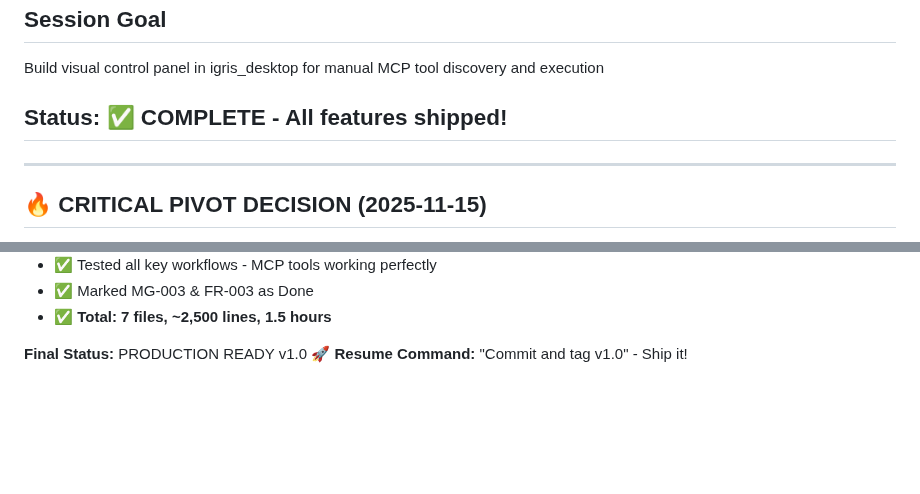
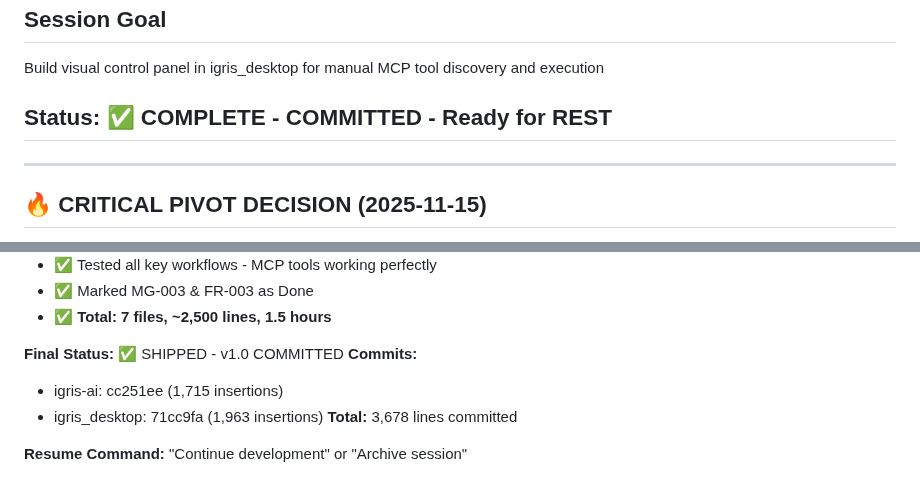
Before and after one commit to fiftynotai/igris-ai, a Markdown page: ai/session/CURRENT_SESSION.md, 2 parts joined by grey strips. Drawn GitHub-style; blank space fills up the shorter version.

Commit message:
docs(session): FR-003 complete - update session state + brief status

```diff
--- a/ai/session/CURRENT_SESSION.md
+++ b/ai/session/CURRENT_SESSION.md
@@ -3,7 +3,7 @@
 ## Session Goal
 Build visual control panel in igris_desktop for manual MCP tool discovery and execution
 
-## Status: ✅ COMPLETE - All features shipped!
+## Status: ✅ COMPLETE - COMMITTED - Ready for REST
 
 ---
 
@@ -248,5 +248,10 @@ Build visual control panel in igris_desktop for manual MCP tool discovery and ex
 - ✅ Marked MG-003 & FR-003 as Done
 - ✅ **Total: 7 files, ~2,500 lines, 1.5 hours**
 
-**Final Status:** PRODUCTION READY v1.0 🚀
-**Resume Command:** "Commit and tag v1.0" - Ship it!
+**Final Status:** ✅ SHIPPED - v1.0 COMMITTED
+**Commits:**
+- igris-ai: cc251ee (1,715 insertions)
+- igris_desktop: 71cc9fa (1,963 insertions)
+**Total:** 3,678 lines committed
+
+**Resume Command:** "Continue development" or "Archive session"
```
Also changed, not shown: ai/briefs/FR-003-mcp-tools-control-panel.md (+8 -4 lines).
